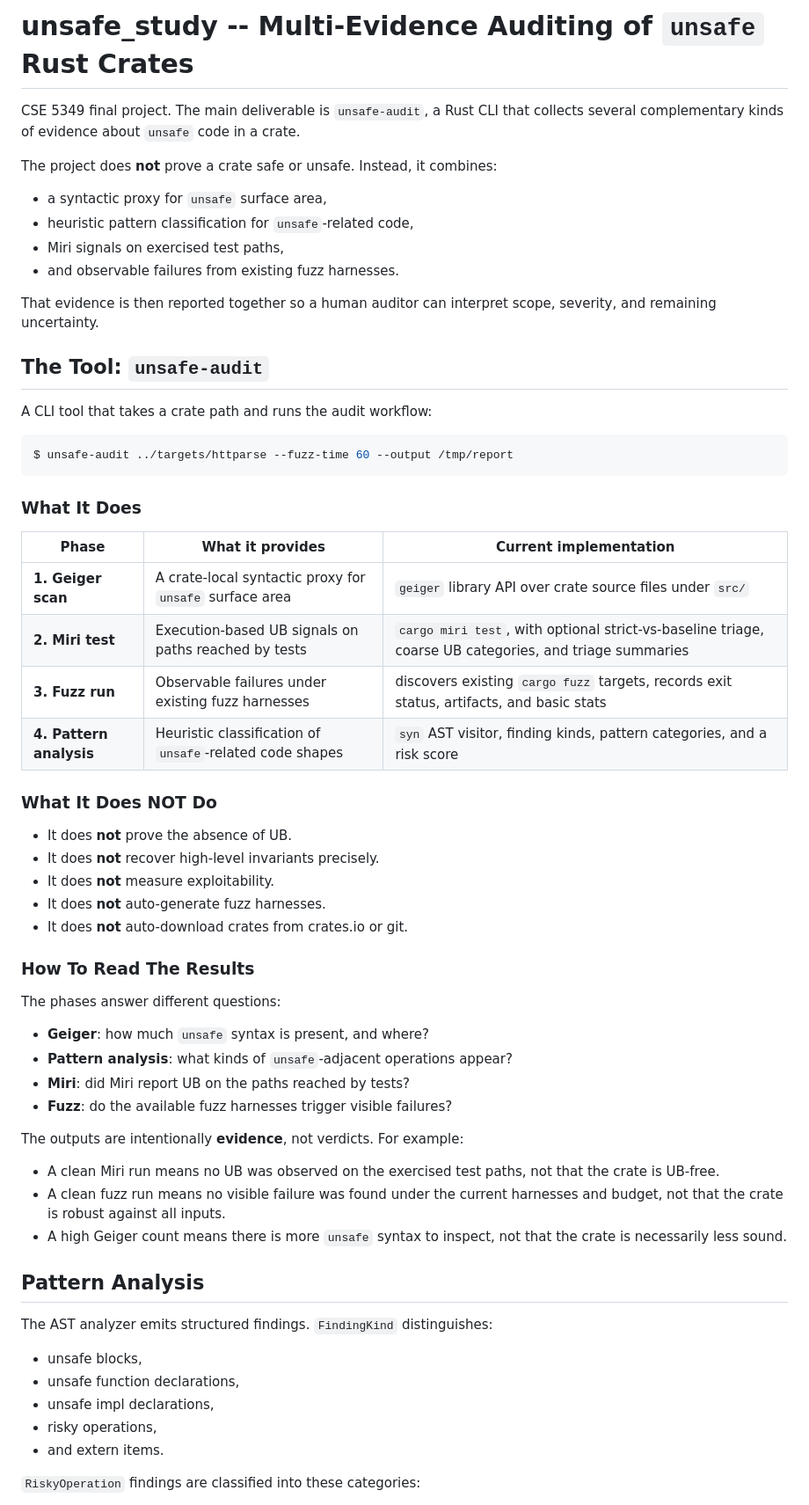
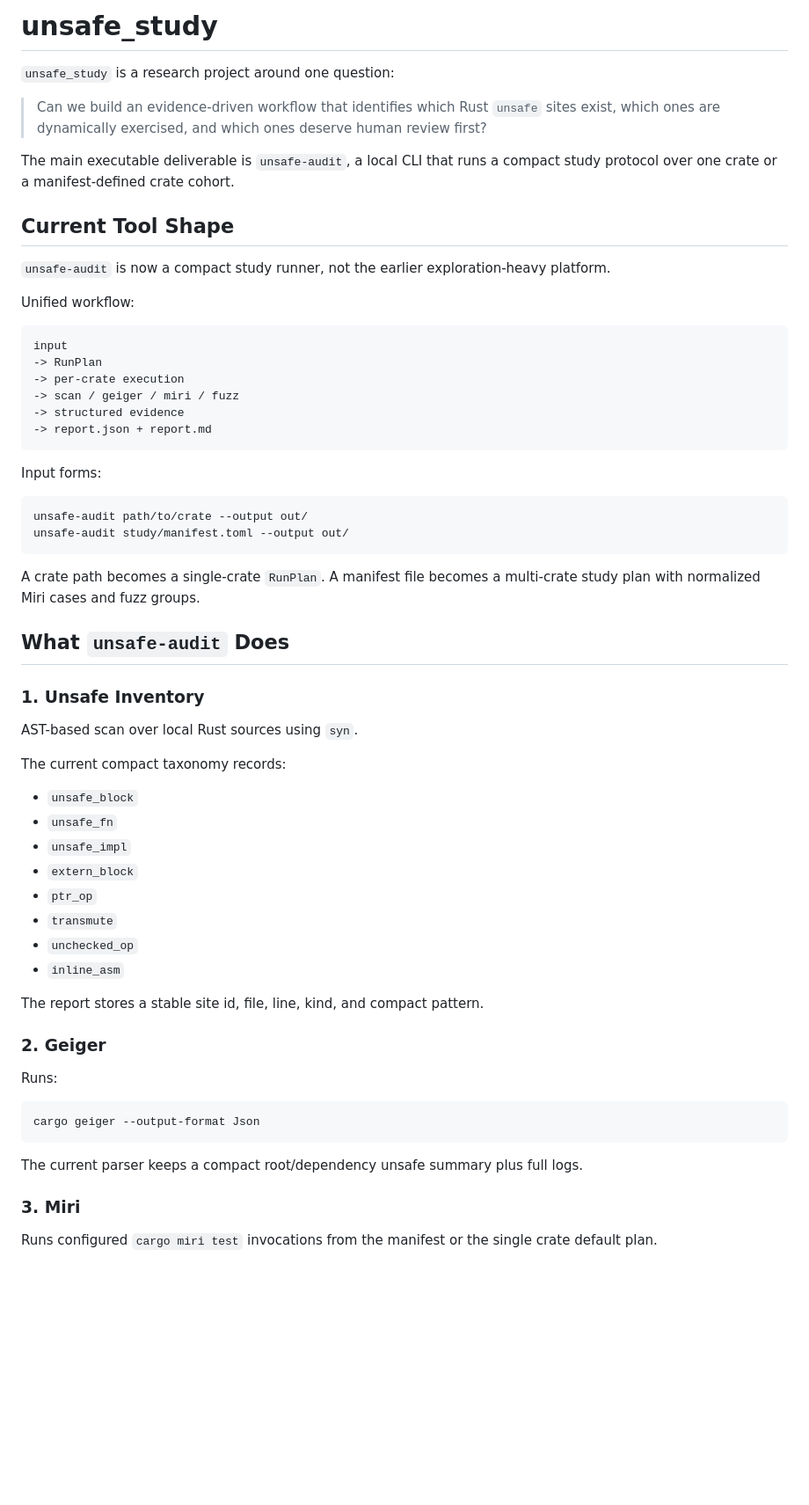
Before and after one commit to doyaGu/unsafe_study, a Markdown page: README.md, the part around one of its changes. Shown at 88% size. Rendered like a GitHub page; blank space fills up the shorter version.

Commit message:
refresh unsafe-audit workflow docs

````diff
--- a/README.md
+++ b/README.md
@@ -1,65 +1,72 @@
-# unsafe_study -- Multi-Evidence Auditing of `unsafe` Rust Crates
+# unsafe_study
 
-CSE 5349 final project. The main deliverable is `unsafe-audit`, a Rust CLI that collects several complementary kinds of evidence about `unsafe` code in a crate.
+`unsafe_study` is a research project around one question:
 
-The project does **not** prove a crate safe or unsafe. Instead, it combines:
+> Can we build an evidence-driven workflow that identifies which Rust `unsafe`
+> sites exist, which ones are dynamically exercised, and which ones deserve
+> human review first?
 
-- a syntactic proxy for `unsafe` surface area,
-- heuristic pattern classification for `unsafe`-related code,
-- Miri signals on exercised test paths,
-- and observable failures from existing fuzz harnesses.
+The main executable deliverable is `unsafe-audit`, a local CLI that runs a
+compact study protocol over one crate or a manifest-defined crate cohort.
 
-That evidence is then reported together so a human auditor can interpret scope, severity, and remaining uncertainty.
+## Current Tool Shape
 
-## The Tool: `unsafe-audit`
+`unsafe-audit` is now a compact study runner, not the earlier exploration-heavy
+platform.
 
-A CLI tool that takes a crate path and runs the audit workflow:
+Unified workflow:
+
+```text
+input
+-> RunPlan
+-> per-crate execution
+-> scan / geiger / miri / fuzz
+-> structured evidence
+-> report.json + report.md
+```
+
+Input forms:
 
 ```bash
-$ unsafe-audit ../targets/httparse --fuzz-time 60 --output /tmp/report
+unsafe-audit path/to/crate --output out/
+unsafe-audit study/manifest.toml --output out/
 ```
 
-### What It Does
+A crate path becomes a single-crate `RunPlan`. A manifest file becomes a
+multi-crate study plan with normalized Miri cases and fuzz groups.
 
-| Phase | What it provides | Current implementation |
-|-------|-------------------|------------------------|
-| **1. Geiger scan** | A crate-local syntactic proxy for `unsafe` surface area | `geiger` library API over crate source files under `src/` |
-| **2. Miri test** | Execution-based UB signals on paths reached by tests | `cargo miri test`, with optional strict-vs-baseline triage, coarse UB categories, and triage summaries |
-| **3. Fuzz run** | Observable failures under existing fuzz harnesses | discovers existing `cargo fuzz` targets, records exit status, artifacts, and basic stats |
-| **4. Pattern analysis** | Heuristic classification of `unsafe`-related code shapes | `syn` AST visitor, finding kinds, pattern categories, and a risk score |
+## What `unsafe-audit` Does
 
-### What It Does NOT Do
+### 1. Unsafe Inventory
 
-- It does **not** prove the absence of UB.
-- It does **not** recover high-level invariants precisely.
-- It does **not** measure exploitability.
-- It does **not** auto-generate fuzz harnesses.
-- It does **not** auto-download crates from crates.io or git.
+AST-based scan over local Rust sources using `syn`.
 
-### How To Read The Results
+The current compact taxonomy records:
 
-The phases answer different questions:
+- `unsafe_block`
+- `unsafe_fn`
+- `unsafe_impl`
+- `extern_block`
+- `ptr_op`
+- `transmute`
+- `unchecked_op`
+- `inline_asm`
 
-- **Geiger**: how much `unsafe` syntax is present, and where?
-- **Pattern analysis**: what kinds of `unsafe`-adjacent operations appear?
-- **Miri**: did Miri report UB on the paths reached by tests?
-- **Fuzz**: do the available fuzz harnesses trigger visible failures?
+The report stores a stable site id, file, line, kind, and compact pattern.
 
-The outputs are intentionally **evidence**, not verdicts. For example:
+### 2. Geiger
 
-- A clean Miri run means no UB was observed on the exercised test paths, not that the crate is UB-free.
-- A clean fuzz run means no visible failure was found under the current harnesses and budget, not that the crate is robust against all inputs.
-- A high Geiger count means there is more `unsafe` syntax to inspect, not that the crate is necessarily less sound.
+Runs:
 
-## Pattern Analysis
+```bash
+cargo geiger --output-format Json
+```
 
-The AST analyzer emits structured findings. `FindingKind` distinguishes:
+The current parser keeps a compact root/dependency unsafe summary plus full
+logs.
 
-- unsafe blocks,
-- unsafe function declarations,
-- unsafe impl declarations,
-- risky operations,
-- and extern items.
+### 3. Miri
 
-`RiskyOperation` findings are classified into these categories:
+Runs configured `cargo miri test` invocations from the manifest or the single
+crate default plan.
 
````
Also changed, not shown: other parts of README.md (+189 -136 lines), REFACTOR_PLAN.md (+47 -0 lines), study/README.md (added, +145 -0 lines).
